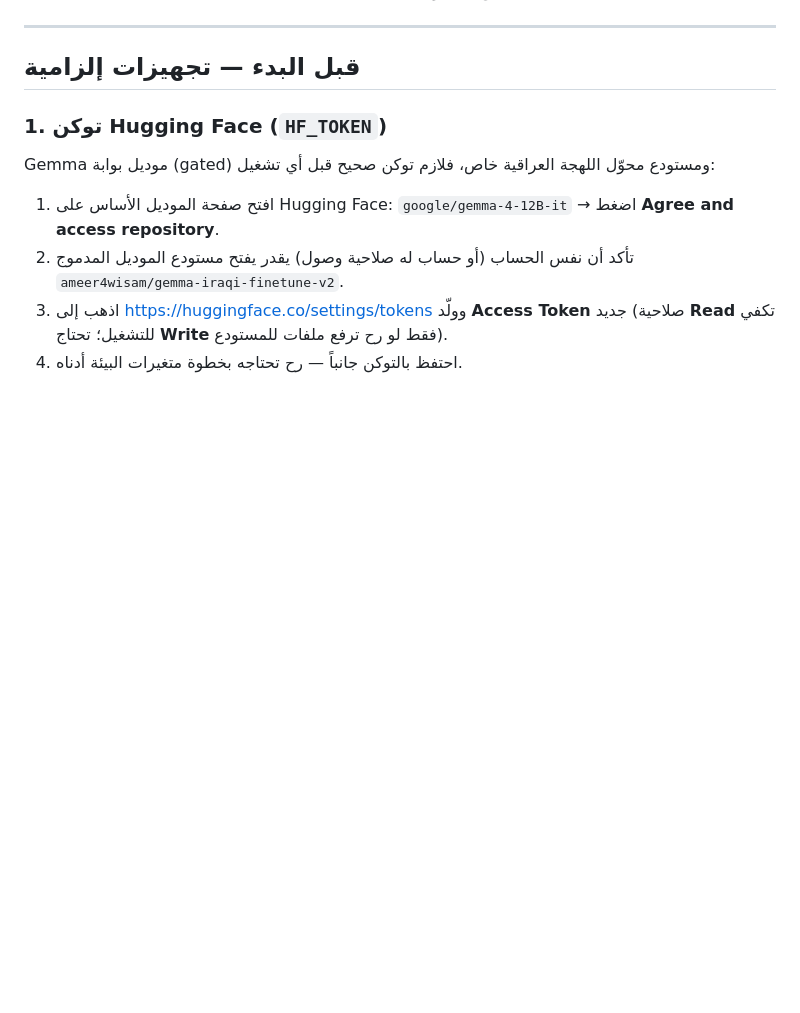
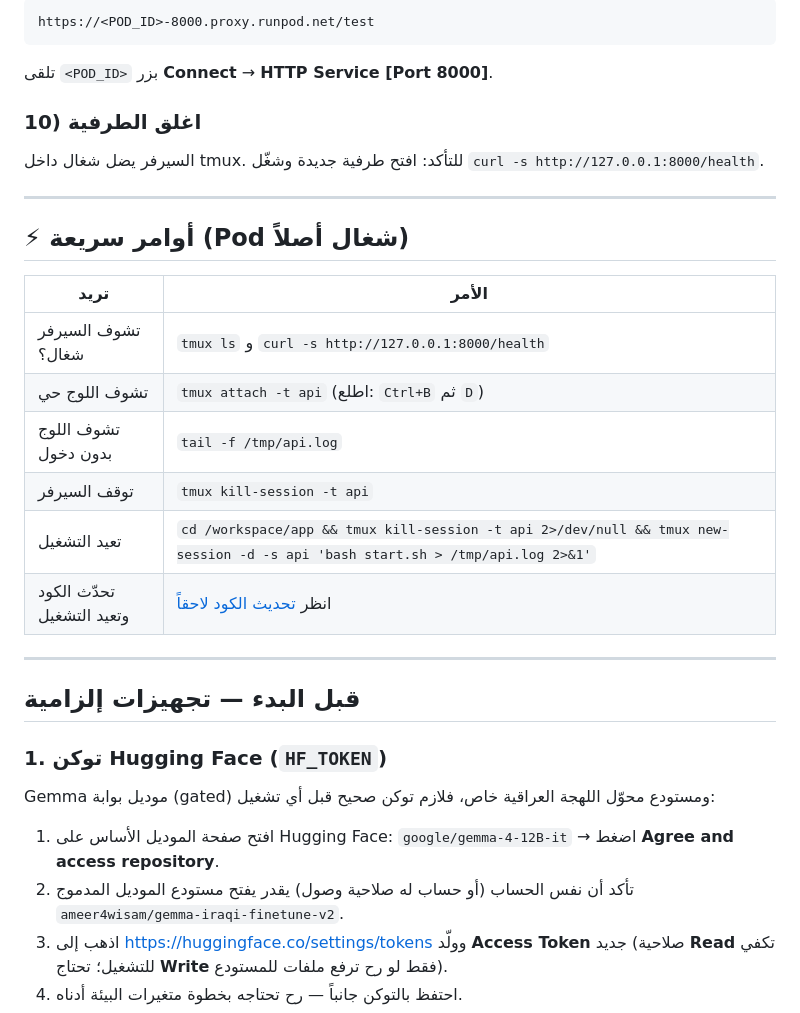
Before and after one commit to ameer20042005/back_end_iraqi, a Markdown page: RUNPOD_DEPLOY.md, the part around one of its changes. GitHub-like rendering; blank space fills up the shorter version.

````diff
--- a/RUNPOD_DEPLOY.md
+++ b/RUNPOD_DEPLOY.md
@@ -9,3 +84,25 @@
+```
+https://<POD_ID>-8000.proxy.runpod.net/test
+```
+
+تلقى `<POD_ID>` بزر **Connect** → **HTTP Service [Port 8000]**.
+
+### 10) اغلق الطرفية
+
+السيرفر يضل شغال داخل tmux. للتأكد: افتح طرفية جديدة وشغّل `curl -s http://127.0.0.1:8000/health`.
+
+---
+
+## ⚡ أوامر سريعة (Pod شغال أصلاً)
+
+| تريد | الأمر |
+|---|---|
+| تشوف السيرفر شغال؟ | `tmux ls` و `curl -s http://127.0.0.1:8000/health` |
+| تشوف اللوج حي | `tmux attach -t api` (اطلع: `Ctrl+B` ثم `D`) |
+| تشوف اللوج بدون دخول | `tail -f /tmp/api.log` |
+| توقف السيرفر | `tmux kill-session -t api` |
+| تعيد التشغيل | `cd /workspace/app && tmux kill-session -t api 2>/dev/null && tmux new-session -d -s api 'bash start.sh > /tmp/api.log 2>&1'` |
+| تحدّث الكود وتعيد التشغيل | انظر [تحديث الكود لاحقاً](#تحديث-الكود-لاحقاً) |
 
 ---
 
````
Also changed, not shown: other parts of RUNPOD_DEPLOY.md (+75 -0 lines).
